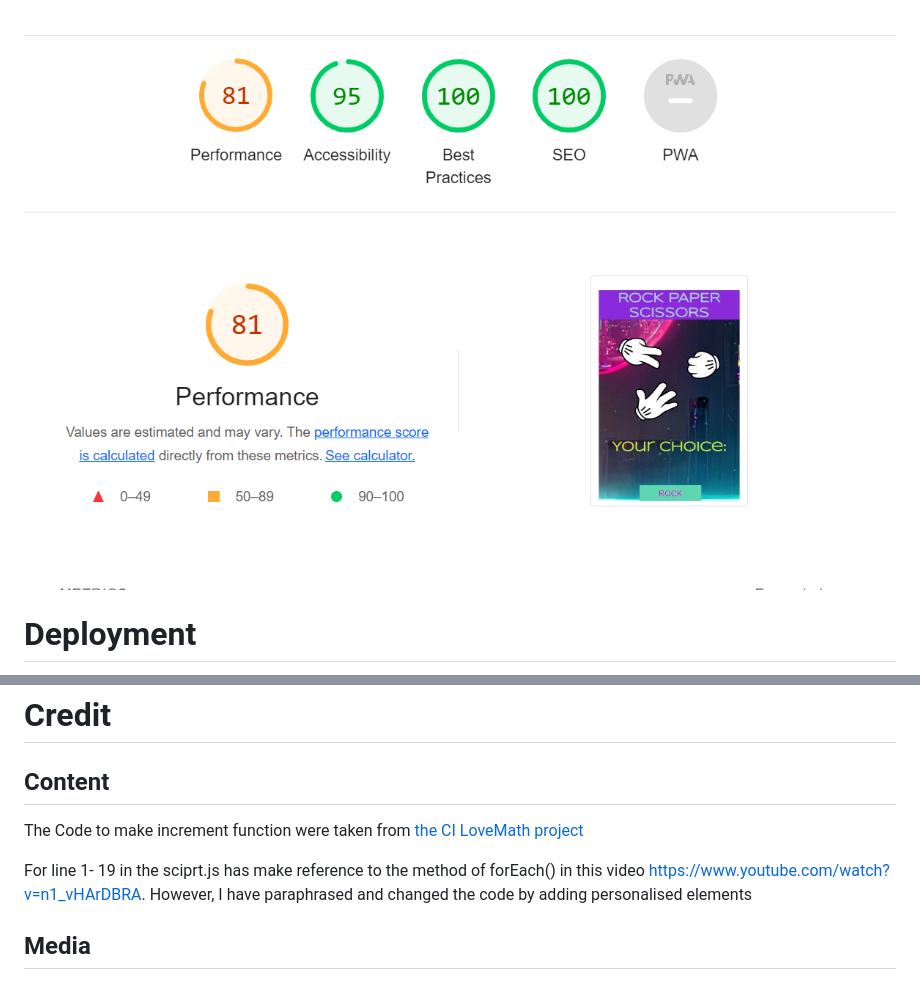
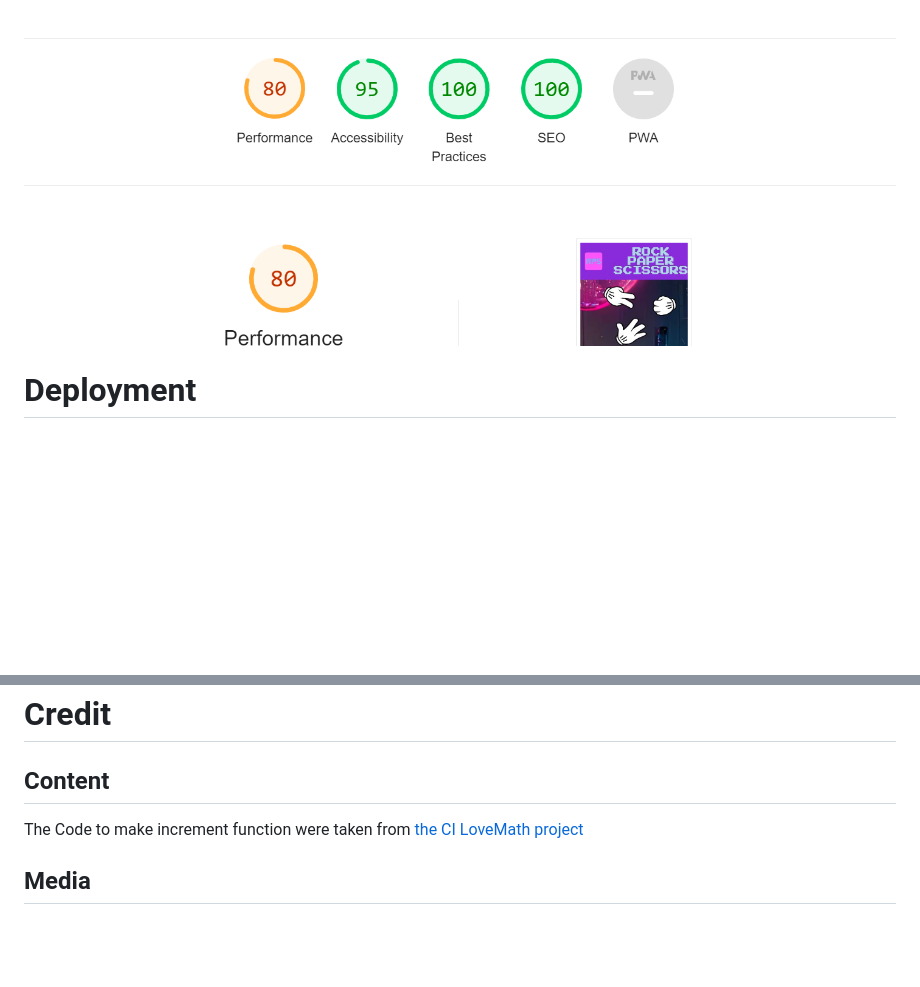
Before and after one commit to HoLaw77/CI-Portfolio-Project-2-Final-version, a Markdown page: README.md, 2 parts joined by grey strips. GitHub-like rendering; pictures changed too: assets/documentation/lighthouse.png; blank space fills up the shorter version.

Commit message:
Add lighthouse photo and update credit

```diff
--- a/README.md
+++ b/README.md
@@ -97,9 +97,6 @@ The link is here <a href="https://holaw77.github.io/CI-Portfolio-Project-2-Final
 
 The Code to make increment function were taken from <a href = "https://github.com/Code-Institute-Solutions/love-maths-2.0-sourcecode/tree/master/05-tidying-up/01-a-few-last-things">the CI LoveMath project</a>
 
-For line 1- 19 in the sciprt.js has make reference to the method of forEach() in this video
-https://www.youtube.com/watch?v=n1_vHArDBRA. However, I have paraphrased and changed the code by adding personalised elements
-
 <h2>Media</h2>
 
 <h3>Icons are from font-awesome</h3>
```
